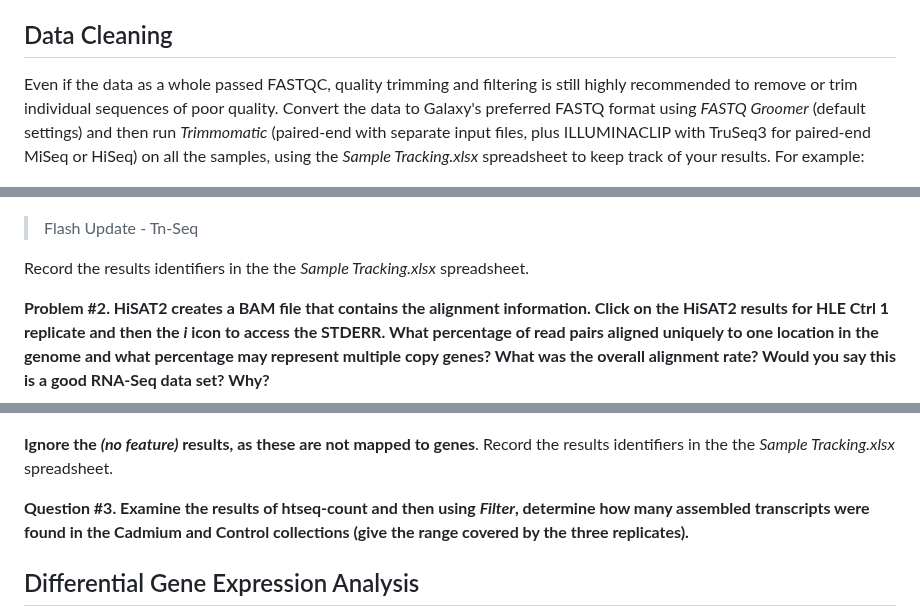
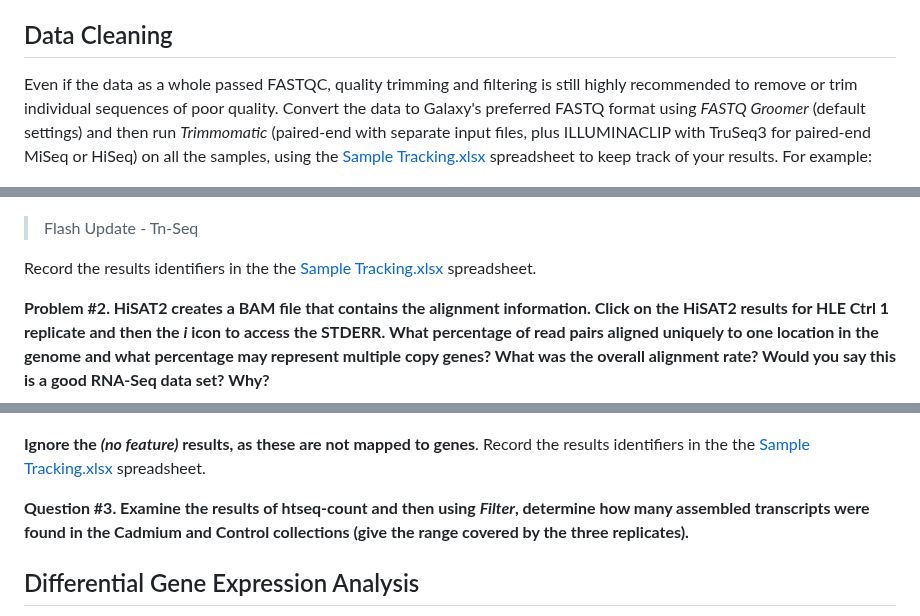
Before and after one commit to agmcarthur/Biochem-3BP3, a Markdown page: Lab_9_RNASeq/README.md, 3 parts joined by grey strips. Drawn GitHub-style.

Commit message:
spreadsheet URL

```diff
--- a/Lab_9_RNASeq/README.md
+++ b/Lab_9_RNASeq/README.md
@@ -88,7 +88,7 @@ Use the FastQC tool to examine the quality of some of the RNA-Seq data. As befor
 <a name="clean"></a>
 ## Data Cleaning
 
-Even if the data as a whole passed FASTQC, quality trimming and filtering is still highly recommended to remove or trim individual sequences of poor quality. Convert the data to Galaxy's preferred FASTQ format using *FASTQ Groomer* (default settings) and then run *Trimmomatic* (paired-end with separate input files, plus ILLUMINACLIP with TruSeq3 for paired-end MiSeq or HiSeq) on all the samples, using the *Sample Tracking.xlsx* spreadsheet to keep track of your results. For example:
+Even if the data as a whole passed FASTQC, quality trimming and filtering is still highly recommended to remove or trim individual sequences of poor quality. Convert the data to Galaxy's preferred FASTQ format using *FASTQ Groomer* (default settings) and then run *Trimmomatic* (paired-end with separate input files, plus ILLUMINACLIP with TruSeq3 for paired-end MiSeq or HiSeq) on all the samples, using the [Sample Tracking.xlsx](Sample_Tracking.xlsx) spreadsheet to keep track of your results. For example:
 
 ![trimmomatic](./trimmomatic.jpg)
 
@@ -109,7 +109,7 @@ Perform *HiSAT2* read mapping for each sample, using the hg38 built in reference
 
 > Flash Update - Tn-Seq
 
-Record the results identifiers in the the *Sample Tracking.xlsx* spreadsheet.
+Record the results identifiers in the the [Sample Tracking.xlsx](Sample_Tracking.xlsx) spreadsheet.
 
 **Problem #2. HiSAT2 creates a BAM file that contains the alignment information. Click on the HiSAT2 results for HLE Ctrl 1 replicate and then the *i* icon to access the STDERR. What percentage of read pairs aligned uniquely to one location in the genome and what percentage may represent multiple copy genes? What was the overall alignment rate? Would you say this is a good RNA-Seq data set? Why?**
 
@@ -122,7 +122,7 @@ Perform *htseq-count* on each replicate's *HiSAT2* BAM file, using the *gencode.
 
 ![htseq-count](./htseq-count.jpg)
 
-**Ignore the *(no feature)* results, as these are not mapped to genes**. Record the results identifiers in the the *Sample Tracking.xlsx* spreadsheet.
+**Ignore the *(no feature)* results, as these are not mapped to genes**. Record the results identifiers in the the [Sample Tracking.xlsx](Sample_Tracking.xlsx) spreadsheet.
 
 **Question #3. Examine the results of htseq-count and then using *Filter*, determine how many assembled transcripts were found in the Cadmium and Control collections (give the range covered by the three replicates).**
 
```
